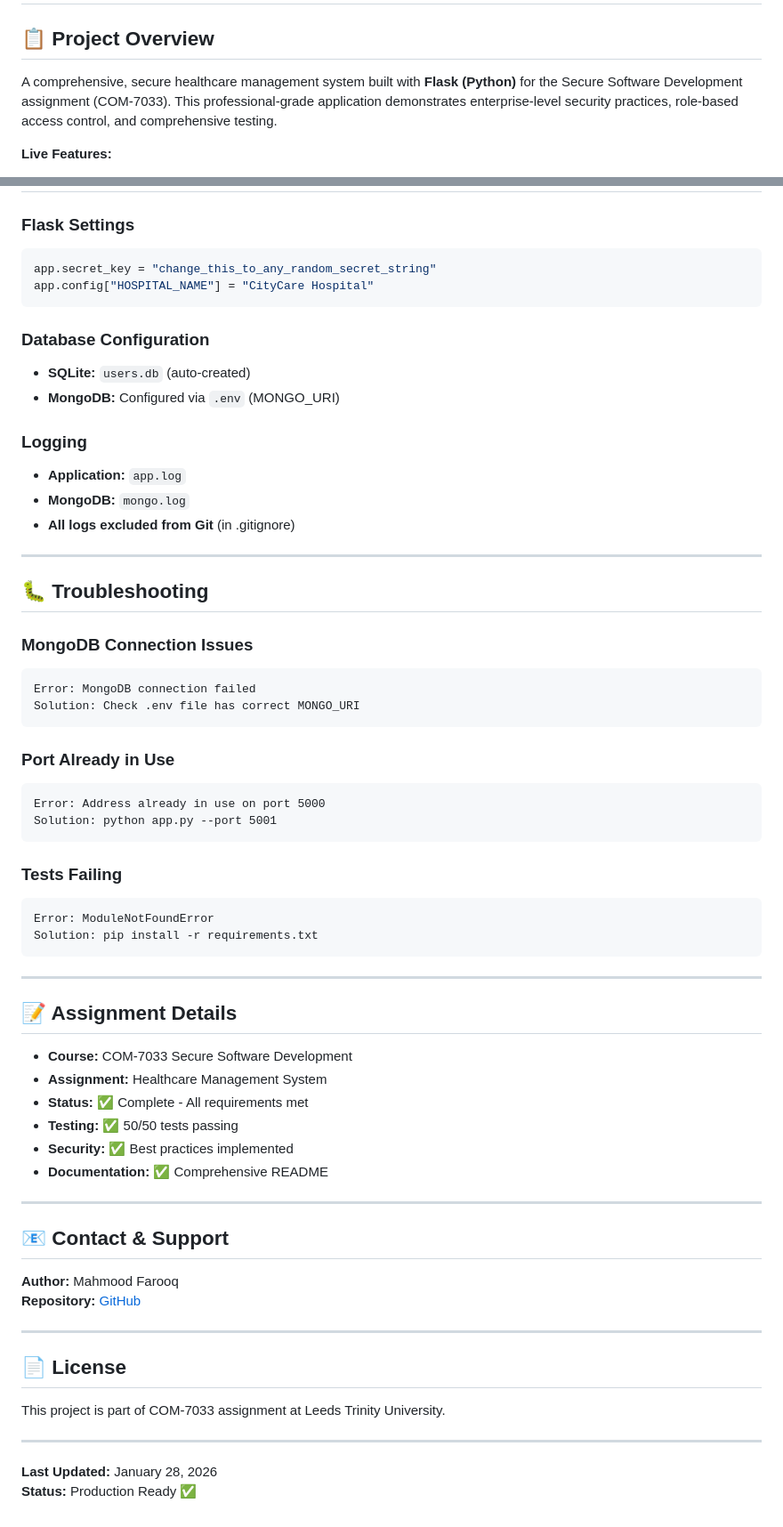
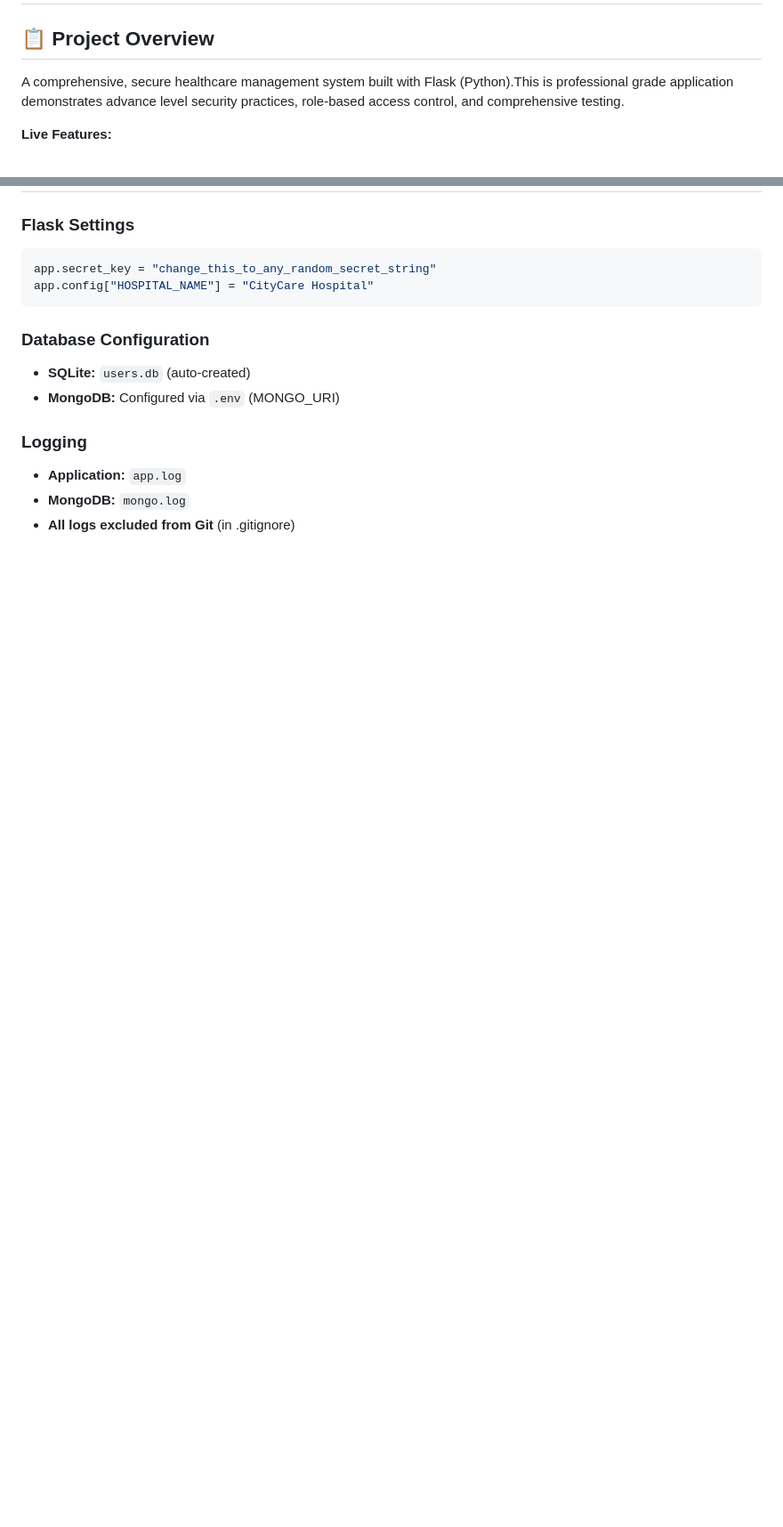
Before and after one commit to CS-LTU/com7033-assignment-mahmoodfarooq85, a Markdown page: README.md, 2 parts joined by grey strips. Shown at 89% size. Rendered like a GitHub page; blank space fills up the shorter version.

````diff
--- a/README.md
+++ b/README.md
@@ -2,7 +2,7 @@
 
 ## 📋 Project Overview
 
-A comprehensive, secure healthcare management system built with **Flask (Python)** for the Secure Software Development assignment (COM-7033). This professional-grade application demonstrates enterprise-level security practices, role-based access control, and comprehensive testing.
+A comprehensive, secure healthcare management system built with Flask (Python).This is professional grade application demonstrates advance level security practices, role-based access control, and comprehensive testing.
 
 **Live Features:**
 - 🏥 Professional healthcare data management
@@ -330,54 +293,3 @@ app.config["HOSPITAL_NAME"] = "CityCare Hospital"
 - **Application:** `app.log`
 - **MongoDB:** `mongo.log`
 - **All logs excluded from Git** (in .gitignore)
-
----
-
-## 🐛 Troubleshooting
-
-### MongoDB Connection Issues
-```
-Error: MongoDB connection failed
-Solution: Check .env file has correct MONGO_URI
-```
-
-### Port Already in Use
-```
-Error: Address already in use on port 5000
-Solution: python app.py --port 5001
-```
-
-### Tests Failing
-```
-Error: ModuleNotFoundError
-Solution: pip install -r requirements.txt
-```
-
----
-
-## 📝 Assignment Details
-
-- **Course:** COM-7033 Secure Software Development
-- **Assignment:** Healthcare Management System
-- **Status:** ✅ Complete - All requirements met
-- **Testing:** ✅ 50/50 tests passing
-- **Security:** ✅ Best practices implemented
-- **Documentation:** ✅ Comprehensive README
-
----
-
-## 📧 Contact & Support
-
-**Author:** Mahmood Farooq
-**Repository:** [GitHub](https://github.com/CS-LTU/com7033-assignment-mahmoodfarooq85)
-
----
-
-## 📄 License
-
-This project is part of COM-7033 assignment at Leeds Trinity University.
-
----
-
-**Last Updated:** January 28, 2026
-**Status:** Production Ready ✅
````
Also changed, not shown: other parts of README.md (+23 -60 lines).
